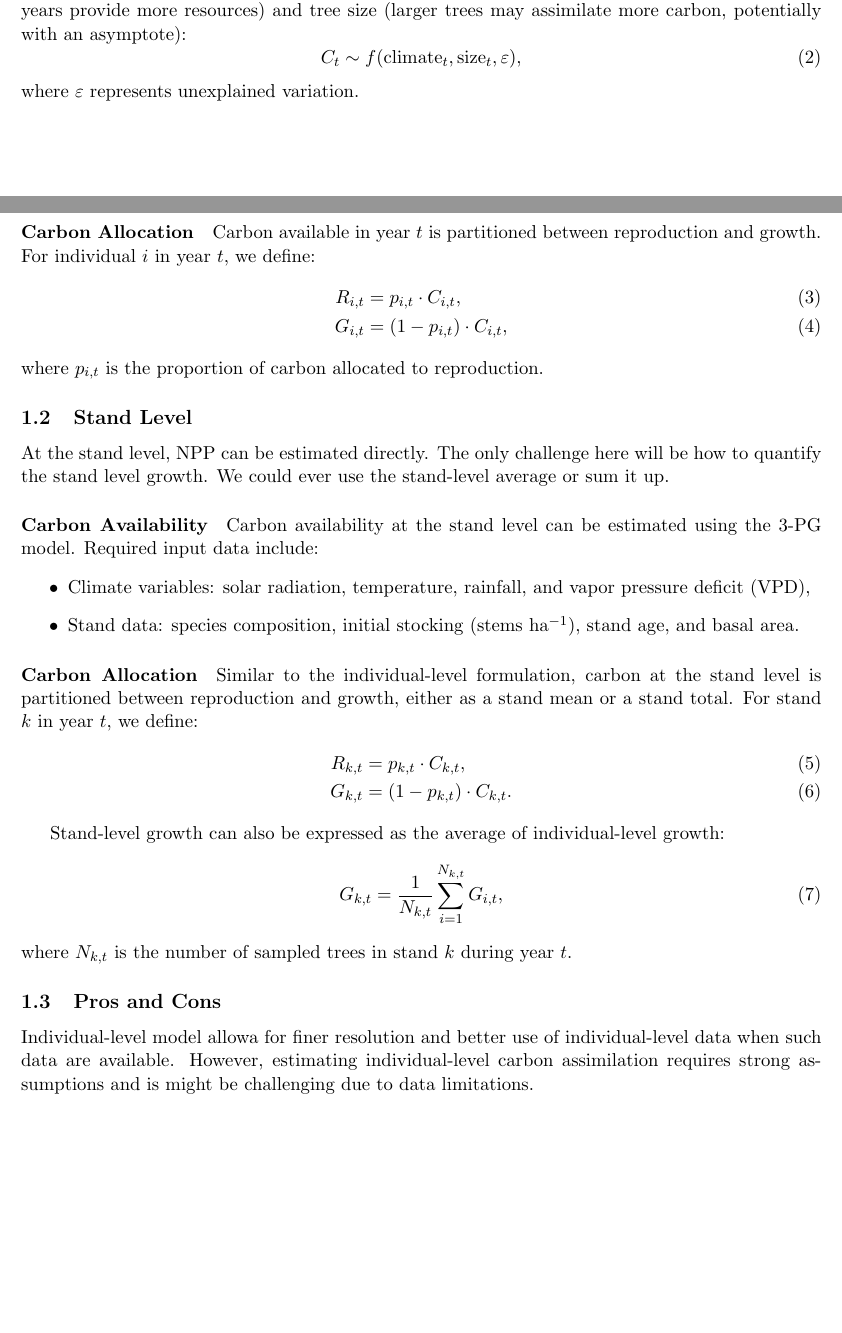
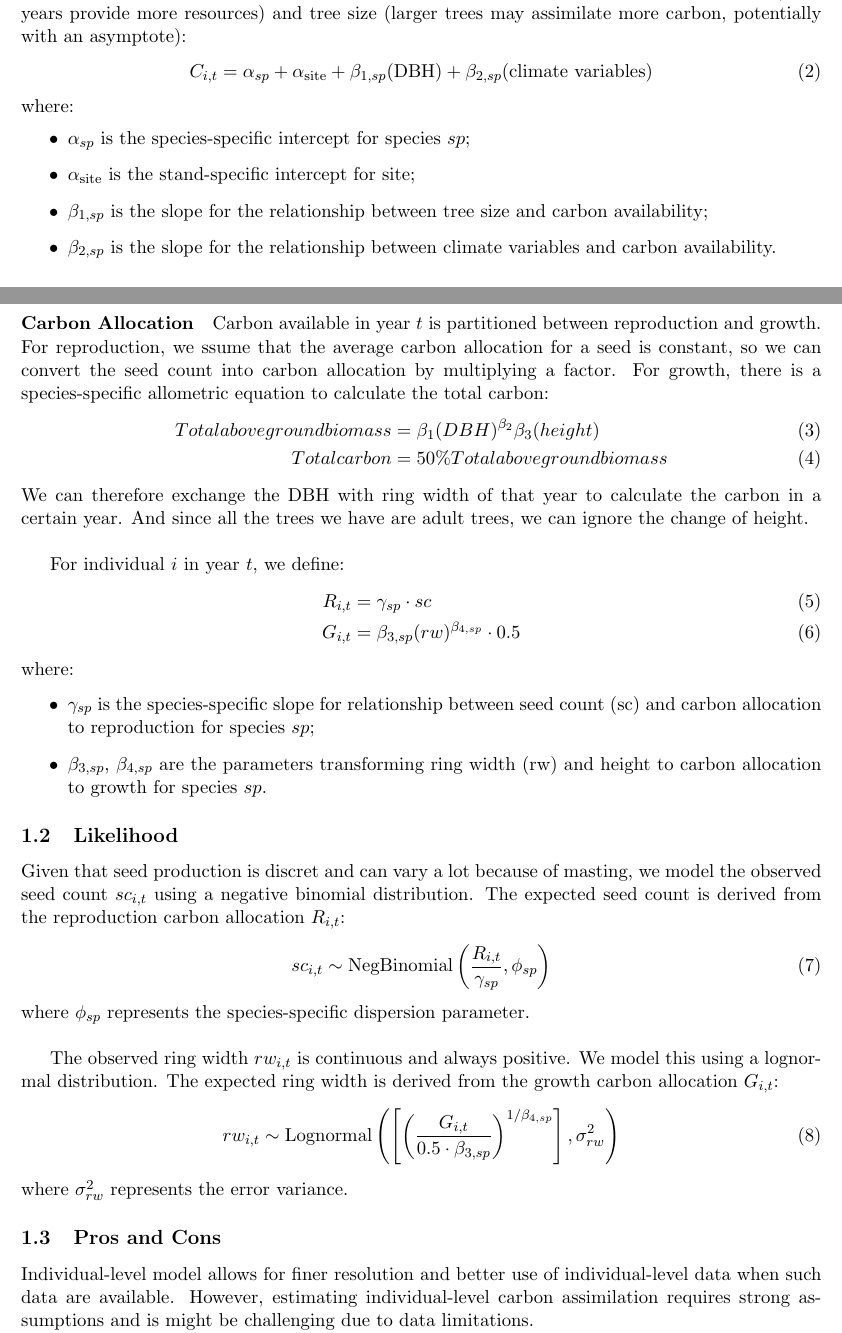
Before and after one commit to wangxm-forest/mast_growth, a LaTeX document (docs/growthReproductionModel.tex): two parts of pages 1 and 2 of 2, joined at a grey line, cut so that both start at the same text, the shorter picture padded with empty space. Compiled offline with pdfLaTeX.

Commit message:
Update the model and likelihood

```diff
--- a/docs/growthReproductionModel.tex
+++ b/docs/growthReproductionModel.tex
@@ -38,48 +38,53 @@ Ideally, reproduction should include both seed production and the formation of r
 To quantify $A_t$, we could consider existing approaches such as the 3-PG model. However, a big challenge at the individual level is that most existing models for estimating NPP are at the stand level rather than the individual-tree level.
 
 Alternatively, maybe we could introduce a latent variable representing the total carbon available for allocation in year $t$. We assume that carbon availability is driven by climate conditions (good years provide more resources) and tree size (larger trees may assimilate more carbon, potentially with an asymptote):
-\begin{equation}
-C_t \sim f(\text{climate}_t, \text{size}_t, \varepsilon),
-\end{equation}
-where $\varepsilon$ represents unexplained variation.
-
-\paragraph{Carbon Allocation}
-
-Carbon available in year $t$ is partitioned between reproduction and growth. For individual $i$ in year $t$, we define:
 \begin{align}
-R_{i,t} &= p_{i,t} \cdot C_{i,t}, \\
-G_{i,t} &= (1 - p_{i,t}) \cdot C_{i,t},
+C_{i,t} &=\alpha_{sp} + \alpha_{\text{site}} +\beta_{1,sp} (\text{DBH}) + \beta_{2,sp} (\text{climate variables})
 \end{align}
-where $p_{i,t}$ is the proportion of carbon allocated to reproduction.
-
-\subsection{Stand Level}
-
-At the stand level, NPP can be estimated directly. The only challenge here will be how to quantify the stand level growth. We could ever use the stand-level average or sum it up.
-\paragraph{Carbon Availability}
-
-Carbon availability at the stand level can be estimated using the 3-PG model. Required input data include:
+where:
 \begin{itemize}
-    \item Climate variables: solar radiation, temperature, rainfall, and vapor pressure deficit (VPD),
-    \item Stand data: species composition, initial stocking (stems ha$^{-1}$), stand age, and basal area.
+    \item $\alpha_{sp}$ is the species-specific intercept for species $sp$;
+    \item $\alpha_{\text{site}}$ is the stand-specific intercept for site;
+    \item $\beta_{1,sp}$ is the slope for the relationship between tree size and carbon availability;
+    \item $\beta_{2,sp}$ is the slope for the relationship between climate variables and carbon availability.
 \end{itemize}
 
 \paragraph{Carbon Allocation}
 
-Similar to the individual-level formulation, carbon at the stand level is partitioned between reproduction and growth, either as a stand mean or a stand total. For stand $k$ in year $t$, we define:
+Carbon available in year $t$ is partitioned between reproduction and growth. For reproduction, we ssume that the average carbon allocation for a seed is constant, so we can convert the seed count into carbon allocation by multiplying a factor. For growth, there is a species-specific allometric equation to calculate the total carbon:
 \begin{align}
-R_{k,t} &= p_{k,t} \cdot C_{k,t}, \\
-G_{k,t} &= (1 - p_{k,t}) \cdot C_{k,t}.
+Total aboveground biomass &= \beta_1(DBH)^{\beta_{2}} \beta_3(height)\\
+Total carbon &= 50\%Total aboveground biomass
 \end{align}
+We can therefore exchange the DBH with ring width of that year to calculate the carbon in a certain year. And since all the trees we have are adult trees, we can ignore the change of height.\\
 
-Stand-level growth can also be expressed as the average of individual-level growth:
+For individual $i$ in year $t$, we define:
+\begin{align}
+R_{i,t} &= \gamma_{sp} \cdot sc \\
+G_{i,t} &= \beta_{3,sp} (rw)^{\beta_{4,sp}} \cdot 0.5
+\end{align}
+where:
+\begin{itemize}
+    \item  $\gamma_{sp}$ is the species-specific slope for relationship between seed count (sc) and carbon allocation to reproduction for species $sp$;
+    \item $\beta_{3,sp}$, $\beta_{4,sp}$ are the parameters transforming ring width (rw) and height to carbon allocation to growth for species $sp$.
+\end{itemize}
+
+\subsection{Likelihood}
+Given that seed production is discret and can vary a lot because of masting, we model the observed seed count $sc_{i,t}$ using a negative binomial distribution. The expected seed count is derived from the reproduction carbon allocation $R_{i,t}$:
 \begin{equation}
-G_{k,t} = \frac{1}{N_{k,t}} \sum_{i=1}^{N_{k,t}} G_{i,t},
+    sc_{i,t} \sim \text{NegBinomial} \left( \frac{R_{i,t}}{\gamma_{sp}}, \phi_{sp} \right)
 \end{equation}
-where $N_{k,t}$ is the number of sampled trees in stand $k$ during year $t$.
+where $\phi_{sp}$ represents the species-specific dispersion parameter.\\
+
+The observed ring width $rw_{i,t}$ is continuous and always positive. We model this using a lognormal distribution. The expected ring width is derived from the growth carbon allocation $G_{i,t}$:
+\begin{equation}
+    rw_{i,t} \sim \text{Lognormal} \left( \left[ \left( \frac{G_{i,t}}{0.5 \cdot \beta_{3,sp}} \right)^{1/\beta_{4,sp}} \right], \sigma^2_{rw} \right)
+\end{equation}
+where $\sigma^2_{rw}$ represents the error variance.
 
 \subsection{Pros and Cons}
 
-Individual-level model allowa for finer resolution and better use of individual-level data when such data are available. However, estimating individual-level carbon assimilation requires strong assumptions and is might be challenging due to data limitations.
+Individual-level model allows for finer resolution and better use of individual-level data when such data are available. However, estimating individual-level carbon assimilation requires strong assumptions and is might be challenging due to data limitations.
 
 In the Mt. Rainier project, seed production is measured at the stand level using seed traps. Thus, using an individual-level model requires downscaling stand-level seed data to individual trees. Given known spatial coordinates for each tree and seed trap, it may be possible to estimate each tree’s contribution to seed production as a function of distance to the trap and tree size.
 
```
Also changed, not shown: docs/growthReproductionModel.pdf, docs/growthReproductionModel.tex (2 more changed lines).
